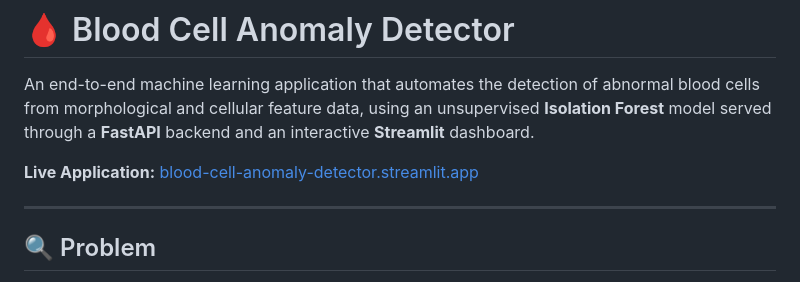
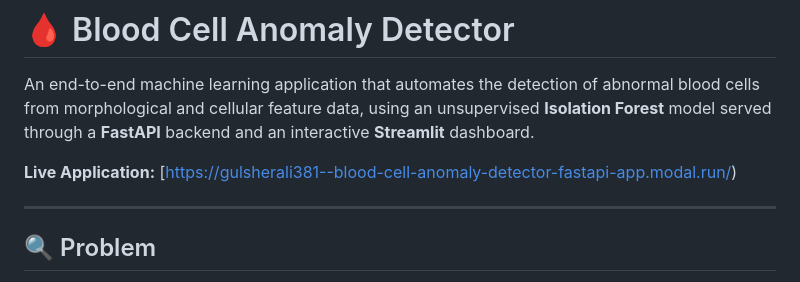
Before and after one commit to gulsherali381/Blood-Cell-Anomaly-Detector, a Markdown page: README.md, the part around the change. Rendered like a GitHub page.

```diff
--- a/README.md
+++ b/README.md
@@ -2,7 +2,7 @@
 
 An end-to-end machine learning application that automates the detection of abnormal blood cells from morphological and cellular feature data, using an unsupervised **Isolation Forest** model served through a **FastAPI** backend and an interactive **Streamlit** dashboard.
 
-**Live Application:** [blood-cell-anomaly-detector.streamlit.app](https://blood-cell-anomaly-detector.streamlit.app/)
+**Live Application:** [https://gulsherali381--blood-cell-anomaly-detector-fastapi-app.modal.run/)
 
 ---
 
```
